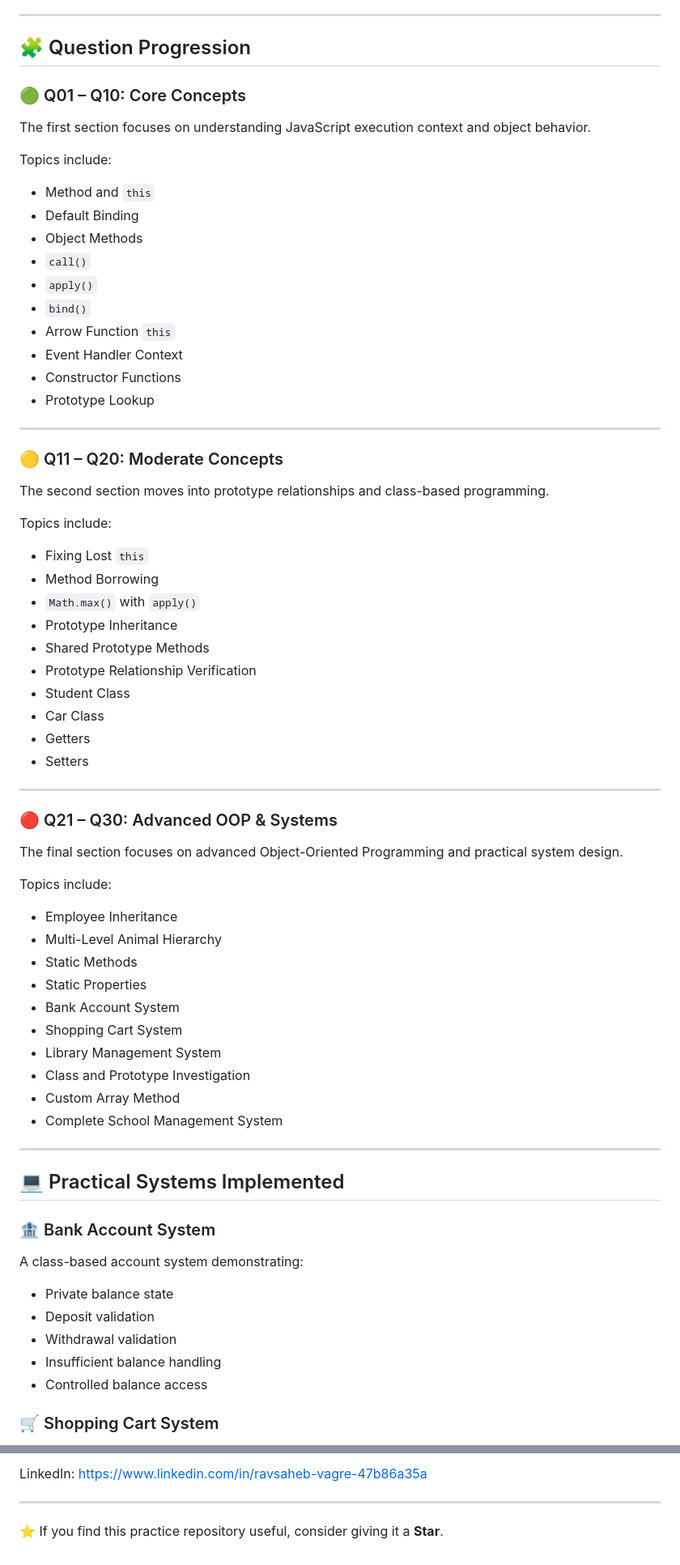
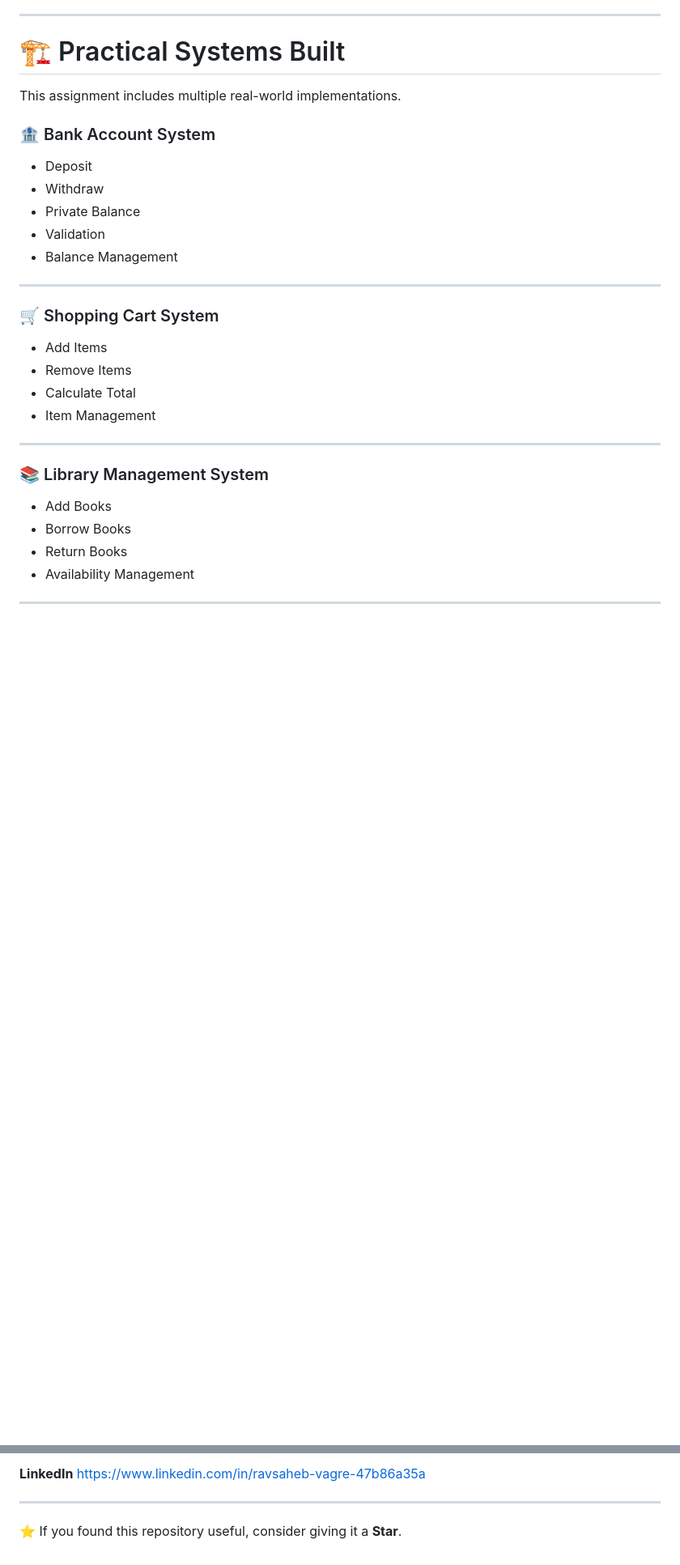
Before and after one commit to ravsahebdev/javascript-assignment-practice-09, a Markdown page: README.md, 2 parts joined by grey strips. Shown at 81% size. GitHub-like rendering; blank space fills up the shorter version.

```diff
--- a/README.md
+++ b/README.md
@@ -73,76 +71,35 @@ This session progresses from understanding `this` and explicit binding to protot
 
 ---
 
-## 🧩 Question Progression
+# 🏗 Practical Systems Built
 
-### 🟢 Q01 – Q10: Core Concepts
+This assignment includes multiple real-world implementations.
 
-The first section focuses on understanding JavaScript execution context and object behavior.
+### 🏦 Bank Account System
 
-Topics include:
-
-- Method and `this`
-- Default Binding
-- Object Methods
-- `call()`
-- `apply()`
-- `bind()`
-- Arrow Function `this`
-- Event Handler Context
-- Constructor Functions
-- Prototype Lookup
+- Deposit
+- Withdraw
+- Private Balance
+- Validation
+- Balance Management
 
 ---
 
-### 🟡 Q11 – Q20: Moderate Concepts
+### 🛒 Shopping Cart System
 
-The second section moves into prototype relationships and class-based programming.
-
-Topics include:
-
-- Fixing Lost `this`
-- Method Borrowing
-- `Math.max()` with `apply()`
-- Prototype Inheritance
-- Shared Prototype Methods
-- Prototype Relationship Verification
-- Student Class
-- Car Class
-- Getters
-- Setters
+- Add Items
+- Remove Items
+- Calculate Total
+- Item Management
 
 ---
 
-### 🔴 Q21 – Q30: Advanced OOP & Systems
+### 📚 Library Management System
 
-The final section focuses on advanced Object-Oriented Programming and practical system design.
-
-Topics include:
-
-- Employee Inheritance
-- Multi-Level Animal Hierarchy
-- Static Methods
-- Static Properties
-- Bank Account System
-- Shopping Cart System
-- Library Management System
-- Class and Prototype Investigation
-- Custom Array Method
-- Complete School Management System
+- Add Books
+- Borrow Books
+- Return Books
+- Availability Management
 
 ---
 
-## 💻 Practical Systems Implemented
-
-### 🏦 Bank Account System
-
-A class-based account system demonstrating:
-
-- Private balance state
-- Deposit validation
-- Withdrawal validation
-- Insufficient balance handling
-- Controlled balance access
-
-### 🛒 Shopping Cart System
-
@@ -286,6 +238,7 @@ GitHub: https://github.com/ravsahebdev
 
-LinkedIn: https://www.linkedin.com/in/ravsaheb-vagre-47b86a35a
+**LinkedIn**
+https://www.linkedin.com/in/ravsaheb-vagre-47b86a35a
 
 ---
 
-⭐ If you find this practice repository useful, consider giving it a **Star**.
+⭐ If you found this repository useful, consider giving it a **Star**.
```
Also changed, not shown: other parts of README.md (+122 -129 lines).
